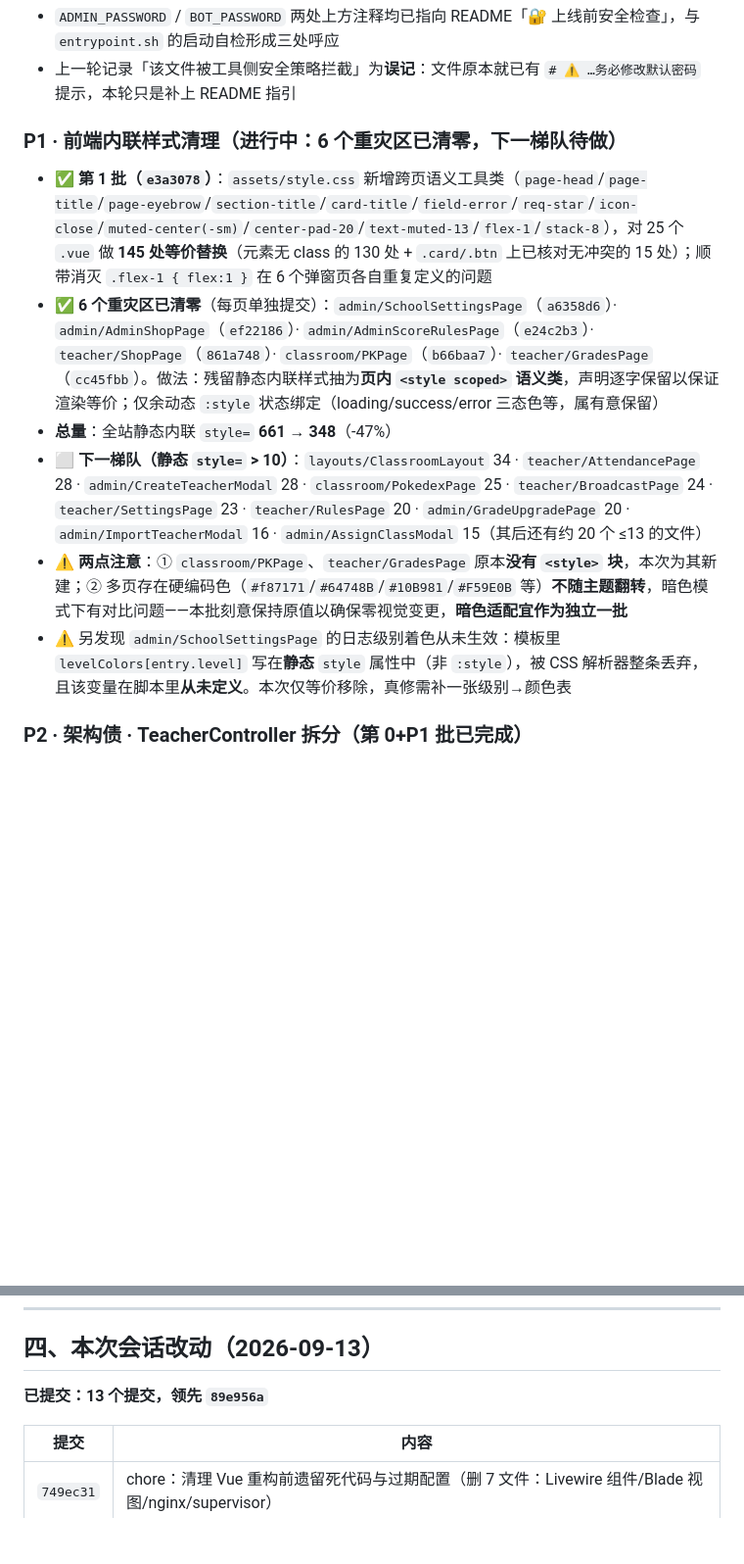
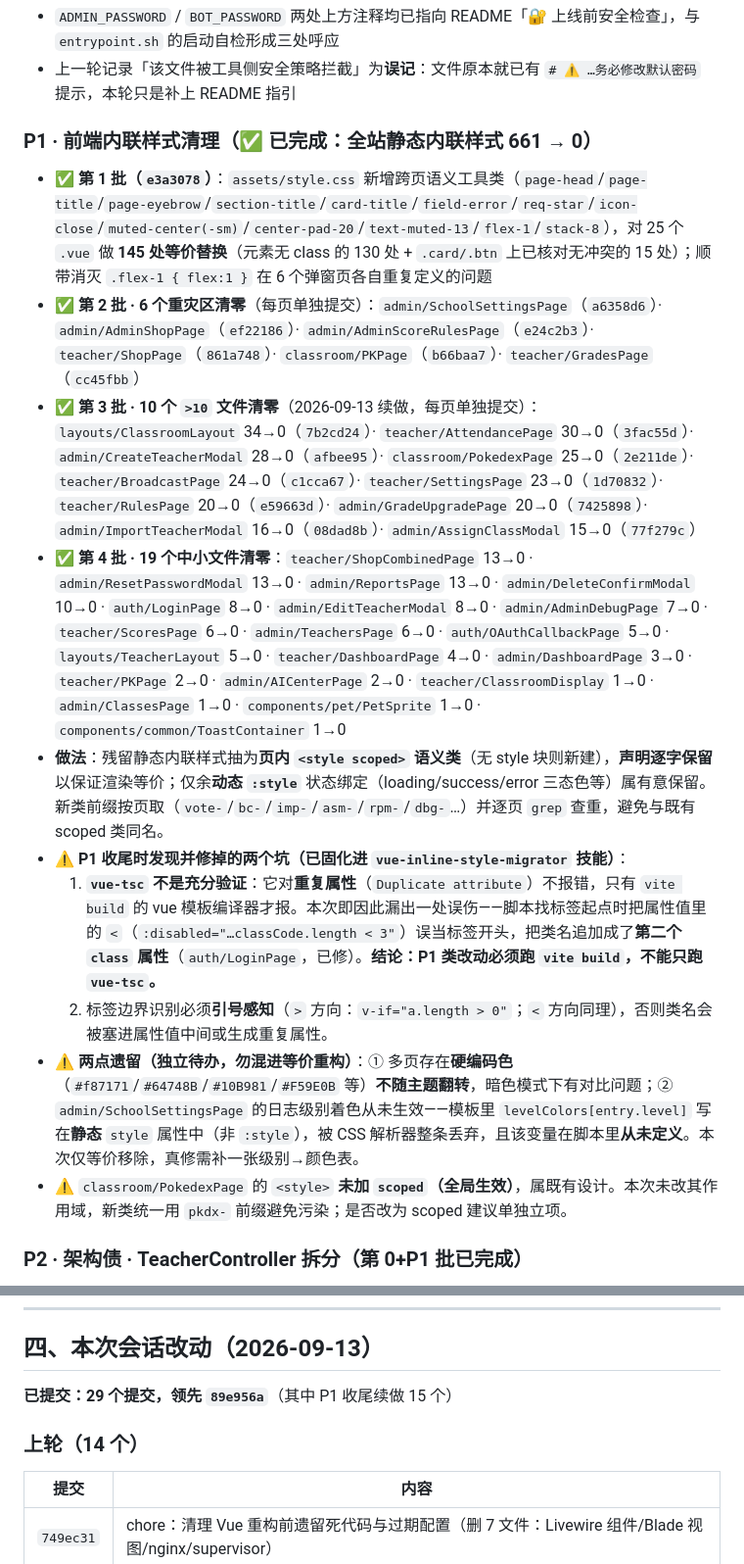
Before and after one commit to RealKiro/learnstar-planet, a Markdown page: docs/待办清单.md, 2 parts joined by grey strips. Shown at 98% size. GitHub-like rendering; blank space fills up the shorter version.

```diff
--- a/docs/待办清单.md
+++ b/docs/待办清单.md
@@ -70,14 +70,18 @@
 - `ADMIN_PASSWORD` / `BOT_PASSWORD` 两处上方注释均已指向 README「🔐 上线前安全检查」，与 `entrypoint.sh` 的启动自检形成三处呼应
 - 上一轮记录「该文件被工具侧安全策略拦截」为**误记**：文件原本就已有 `# ⚠️ …务必修改默认密码` 提示，本轮只是补上 README 指引
 
-### P1 · 前端内联样式清理（**进行中：6 个重灾区已清零，下一梯队待做**）
+### P1 · 前端内联样式清理（✅ **已完成：全站静态内联样式 661 → 0**）
 
 - ✅ **第 1 批（`e3a3078`）**：`assets/style.css` 新增跨页语义工具类（`page-head`/`page-title`/`page-eyebrow`/`section-title`/`card-title`/`field-error`/`req-star`/`icon-close`/`muted-center(-sm)`/`center-pad-20`/`text-muted-13`/`flex-1`/`stack-8`），对 25 个 `.vue` 做 **145 处等价替换**（元素无 class 的 130 处 + `.card/.btn` 上已核对无冲突的 15 处）；顺带消灭 `.flex-1 { flex:1 }` 在 6 个弹窗页各自重复定义的问题
-- ✅ **6 个重灾区已清零**（每页单独提交）：`admin/SchoolSettingsPage`（`a6358d6`）· `admin/AdminShopPage`（`ef22186`）· `admin/AdminScoreRulesPage`（`e24c2b3`）· `teacher/ShopPage`（`861a748`）· `classroom/PKPage`（`b66baa7`）· `teacher/GradesPage`（`cc45fbb`）。做法：残留静态内联样式抽为**页内 `<style scoped>` 语义类**，声明逐字保留以保证渲染等价；仅余动态 `:style` 状态绑定（loading/success/error 三态色等，属有意保留）
-- **总量**：全站静态内联 `style=` **661 → 348**（-47%）
-- ⬜ **下一梯队（静态 `style=` > 10）**：`layouts/ClassroomLayout` 34 · `teacher/AttendancePage` 28 · `admin/CreateTeacherModal` 28 · `classroom/PokedexPage` 25 · `teacher/BroadcastPage` 24 · `teacher/SettingsPage` 23 · `teacher/RulesPage` 20 · `admin/GradeUpgradePage` 20 · `admin/ImportTeacherModal` 16 · `admin/AssignClassModal` 15（其后还有约 20 个 ≤13 的文件）
-- ⚠️ **两点注意**：① `classroom/PKPage`、`teacher/GradesPage` 原本**没有 `<style>` 块**，本次为其新建；② 多页存在硬编码色（`#f87171`/`#64748B`/`#10B981`/`#F59E0B` 等）**不随主题翻转**，暗色模式下有对比问题——本批刻意保持原值以确保零视觉变更，**暗色适配宜作为独立一批**
-- ⚠️ 另发现 `admin/SchoolSettingsPage` 的日志级别着色从未生效：模板里 `levelColors[entry.level]` 写在**静态** `style` 属性中（非 `:style`），被 CSS 解析器整条丢弃，且该变量在脚本里**从未定义**。本次仅等价移除，真修需补一张级别→颜色表
+- ✅ **第 2 批 · 6 个重灾区清零**（每页单独提交）：`admin/SchoolSettingsPage`（`a6358d6`）· `admin/AdminShopPage`（`ef22186`）· `admin/AdminScoreRulesPage`（`e24c2b3`）· `teacher/ShopPage`（`861a748`）· `classroom/PKPage`（`b66baa7`）· `teacher/GradesPage`（`cc45fbb`）
+- ✅ **第 3 批 · 10 个 `>10` 文件清零**（2026-09-13 续做，每页单独提交）：`layouts/ClassroomLayout` 34→0（`7b2cd24`）· `teacher/AttendancePage` 30→0（`3fac55d`）· `admin/CreateTeacherModal` 28→0（`afbee95`）· `classroom/PokedexPage` 25→0（`2e211de`）· `teacher/BroadcastPage` 24→0（`c1cca67`）· `teacher/SettingsPage` 23→0（`1d70832`）· `teacher/RulesPage` 20→0（`e59663d`）· `admin/GradeUpgradePage` 20→0（`7425898`）· `admin/ImportTeacherModal` 16→0（`08dad8b`）· `admin/AssignClassModal` 15→0（`77f279c`）
+- ✅ **第 4 批 · 19 个中小文件清零**：`teacher/ShopCombinedPage` 13→0 · `admin/ResetPasswordModal` 13→0 · `admin/ReportsPage` 13→0 · `admin/DeleteConfirmModal` 10→0 · `auth/LoginPage` 8→0 · `admin/EditTeacherModal` 8→0 · `admin/AdminDebugPage` 7→0 · `teacher/ScoresPage` 6→0 · `admin/TeachersPage` 6→0 · `auth/OAuthCallbackPage` 5→0 · `layouts/TeacherLayout` 5→0 · `teacher/DashboardPage` 4→0 · `admin/DashboardPage` 3→0 · `teacher/PKPage` 2→0 · `admin/AICenterPage` 2→0 · `teacher/ClassroomDisplay` 1→0 · `admin/ClassesPage` 1→0 · `components/pet/PetSprite` 1→0 · `components/common/ToastContainer` 1→0
+- **做法**：残留静态内联样式抽为**页内 `<style scoped>` 语义类**（无 style 块则新建），**声明逐字保留**以保证渲染等价；仅余**动态 `:style`** 状态绑定（loading/success/error 三态色等）属有意保留。新类前缀按页取（`vote-`/`bc-`/`imp-`/`asm-`/`rpm-`/`dbg-`…）并逐页 `grep` 查重，避免与既有 scoped 类同名。
+- ⚠️ **P1 收尾时发现并修掉的两个坑（已固化进 `vue-inline-style-migrator` 技能）**：
+  1. **`vue-tsc` 不是充分验证**：它对**重复属性**（`Duplicate attribute`）不报错，只有 `vite build` 的 vue 模板编译器才报。本次即因此漏出一处误伤——脚本找标签起点时把属性值里的 `<`（`:disabled="…classCode.length < 3"`）误当标签开头，把类名追加成了**第二个 `class` 属性**（`auth/LoginPage`，已修）。**结论：P1 类改动必须跑 `vite build`，不能只跑 `vue-tsc`。**
+  2. 标签边界识别必须**引号感知**（`>` 方向：`v-if="a.length > 0"`；`<` 方向同理），否则类名会被塞进属性值中间或生成重复属性。
+- ⚠️ **两点遗留（独立待办，勿混进等价重构）**：① 多页存在**硬编码色**（`#f87171`/`#64748B`/`#10B981`/`#F59E0B` 等）**不随主题翻转**，暗色模式下有对比问题；② `admin/SchoolSettingsPage` 的日志级别着色从未生效——模板里 `levelColors[entry.level]` 写在**静态** `style` 属性中（非 `:style`），被 CSS 解析器整条丢弃，且该变量在脚本里**从未定义**。本次仅等价移除，真修需补一张级别→颜色表。
+- ⚠️ `classroom/PokedexPage` 的 `<style>` **未加 `scoped`（全局生效）**，属既有设计。本次未改其作用域，新类统一用 `pkdx-` 前缀避免污染；是否改为 scoped 建议单独立项。
 
 ### P2 · 架构债 · TeacherController 拆分（**第 0+P1 批已完成**）
 
@@ -142,7 +146,9 @@
 
 ## 四、本次会话改动（2026-09-13）
 
-**已提交：13 个提交，领先 `89e956a`**
+**已提交：29 个提交，领先 `89e956a`**（其中 P1 收尾续做 15 个）
+
+### 上轮（14 个）
 
 | 提交 | 内容 |
 |---|---|
```
Also changed, not shown: other parts of docs/待办清单.md (+25 -5 lines).
